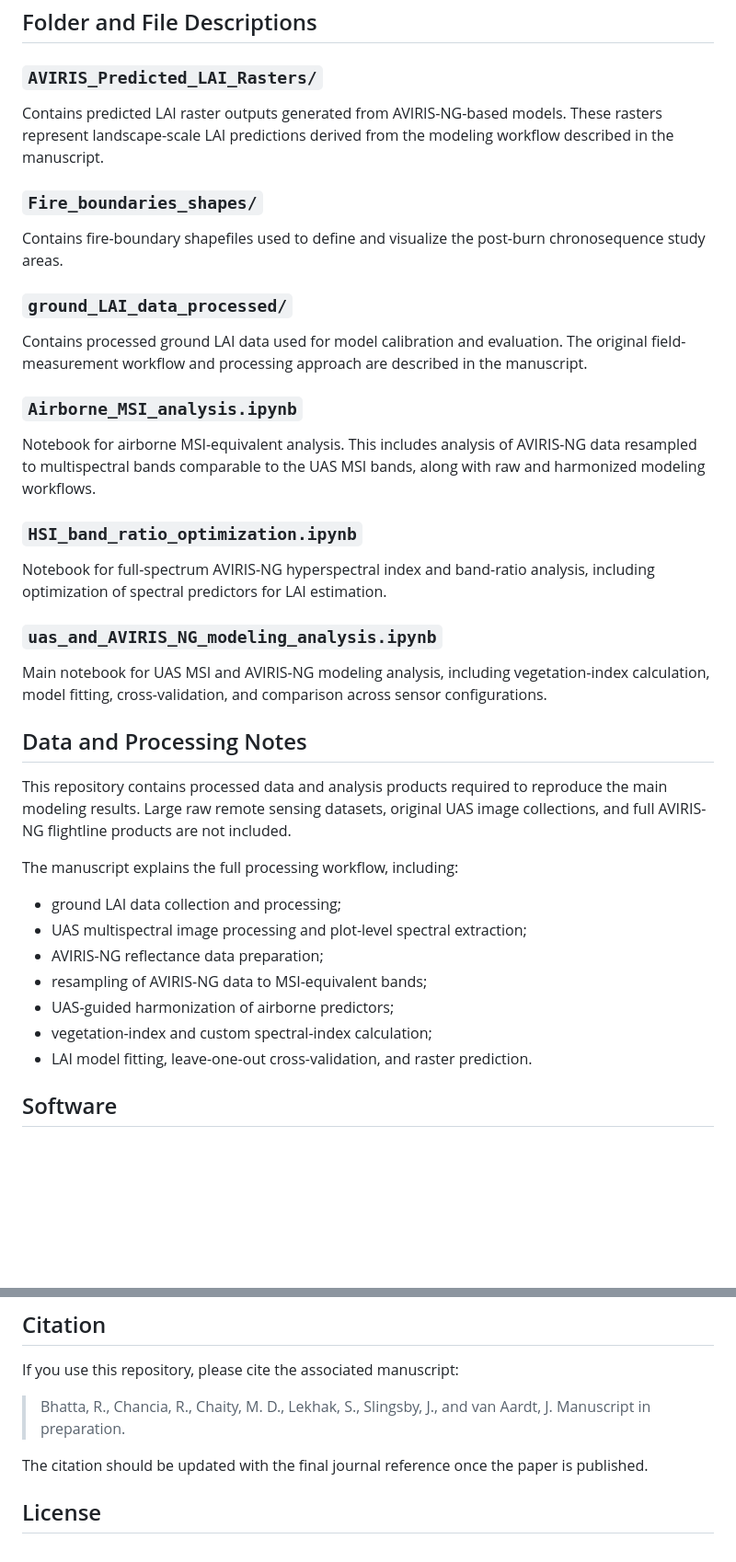
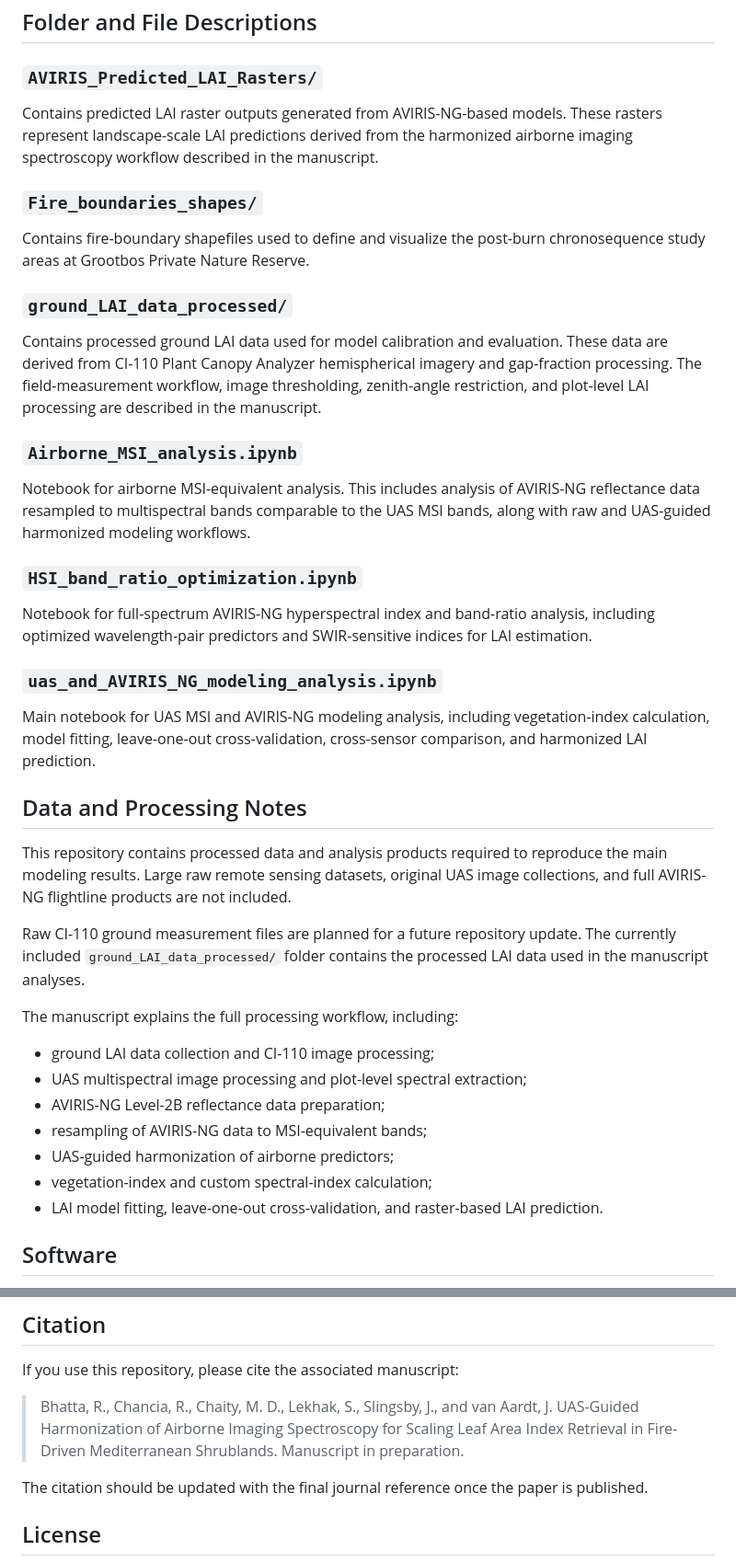
Before and after one commit to Bhatta6190/Imaging-Spectroscopy-Based-LAI-Modeling-in-Shrublands, a Markdown page: README.md, 2 parts joined by grey strips. Shown at 92% size. Drawn GitHub-style; blank space fills up the shorter version.

```diff
--- a/README.md
+++ b/README.md
@@ -22,41 +40,43 @@ The repository is intended to support transparency and reproducibility for the a
 
 ### `AVIRIS_Predicted_LAI_Rasters/`
 
-Contains predicted LAI raster outputs generated from AVIRIS-NG-based models. These rasters represent landscape-scale LAI predictions derived from the modeling workflow described in the manuscript.
+Contains predicted LAI raster outputs generated from AVIRIS-NG-based models. These rasters represent landscape-scale LAI predictions derived from the harmonized airborne imaging spectroscopy workflow described in the manuscript.
 
 ### `Fire_boundaries_shapes/`
 
-Contains fire-boundary shapefiles used to define and visualize the post-burn chronosequence study areas.
+Contains fire-boundary shapefiles used to define and visualize the post-burn chronosequence study areas at Grootbos Private Nature Reserve.
 
 ### `ground_LAI_data_processed/`
 
-Contains processed ground LAI data used for model calibration and evaluation. The original field-measurement workflow and processing approach are described in the manuscript.
+Contains processed ground LAI data used for model calibration and evaluation. These data are derived from CI-110 Plant Canopy Analyzer hemispherical imagery and gap-fraction processing. The field-measurement workflow, image thresholding, zenith-angle restriction, and plot-level LAI processing are described in the manuscript.
 
 ### `Airborne_MSI_analysis.ipynb`
 
-Notebook for airborne MSI-equivalent analysis. This includes analysis of AVIRIS-NG data resampled to multispectral bands comparable to the UAS MSI bands, along with raw and harmonized modeling workflows.
+Notebook for airborne MSI-equivalent analysis. This includes analysis of AVIRIS-NG reflectance data resampled to multispectral bands comparable to the UAS MSI bands, along with raw and UAS-guided harmonized modeling workflows.
 
 ### `HSI_band_ratio_optimization.ipynb`
 
-Notebook for full-spectrum AVIRIS-NG hyperspectral index and band-ratio analysis, including optimization of spectral predictors for LAI estimation.
+Notebook for full-spectrum AVIRIS-NG hyperspectral index and band-ratio analysis, including optimized wavelength-pair predictors and SWIR-sensitive indices for LAI estimation.
 
 ### `uas_and_AVIRIS_NG_modeling_analysis.ipynb`
 
-Main notebook for UAS MSI and AVIRIS-NG modeling analysis, including vegetation-index calculation, model fitting, cross-validation, and comparison across sensor configurations.
+Main notebook for UAS MSI and AVIRIS-NG modeling analysis, including vegetation-index calculation, model fitting, leave-one-out cross-validation, cross-sensor comparison, and harmonized LAI prediction.
 
 ## Data and Processing Notes
 
 This repository contains processed data and analysis products required to reproduce the main modeling results. Large raw remote sensing datasets, original UAS image collections, and full AVIRIS-NG flightline products are not included.
 
+Raw CI-110 ground measurement files are planned for a future repository update. The currently included `ground_LAI_data_processed/` folder contains the processed LAI data used in the manuscript analyses.
+
 The manuscript explains the full processing workflow, including:
 
-- ground LAI data collection and processing;
+- ground LAI data collection and CI-110 image processing;
 - UAS multispectral image processing and plot-level spectral extraction;
-- AVIRIS-NG reflectance data preparation;
+- AVIRIS-NG Level-2B reflectance data preparation;
 - resampling of AVIRIS-NG data to MSI-equivalent bands;
 - UAS-guided harmonization of airborne predictors;
 - vegetation-index and custom spectral-index calculation;
-- LAI model fitting, leave-one-out cross-validation, and raster prediction.
+- LAI model fitting, leave-one-out cross-validation, and raster-based LAI prediction.
 
 ## Software
 
@@ -86,7 +106,7 @@ Users should refer to the manuscript for detailed methodological context, includ
 
 If you use this repository, please cite the associated manuscript:
 
-> Bhatta, R., Chancia, R., Chaity, M. D., Lekhak, S., Slingsby, J., and van Aardt, J. Manuscript in preparation.
+> Bhatta, R., Chancia, R., Chaity, M. D., Lekhak, S., Slingsby, J., and van Aardt, J. UAS-Guided Harmonization of Airborne Imaging Spectroscopy for Scaling Leaf Area Index Retrieval in Fire-Driven Mediterranean Shrublands. Manuscript in preparation.
 
 The citation should be updated with the final journal reference once the paper is published.
 
```
Also changed, not shown: other parts of README.md (+20 -2 lines).
